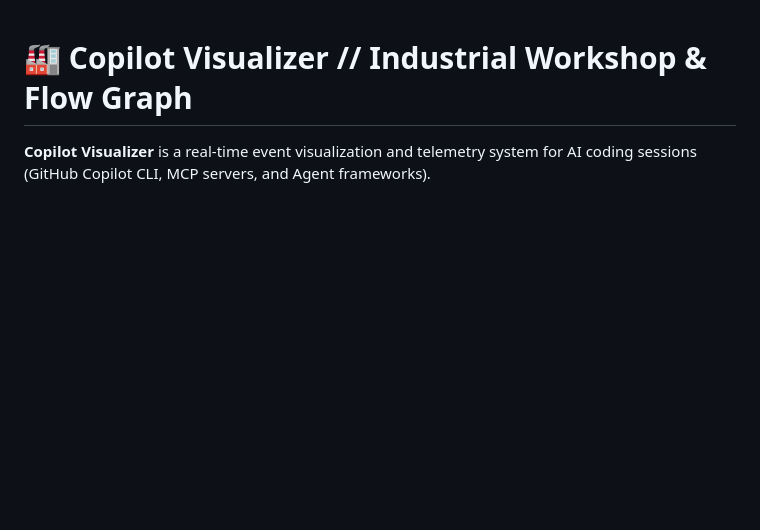
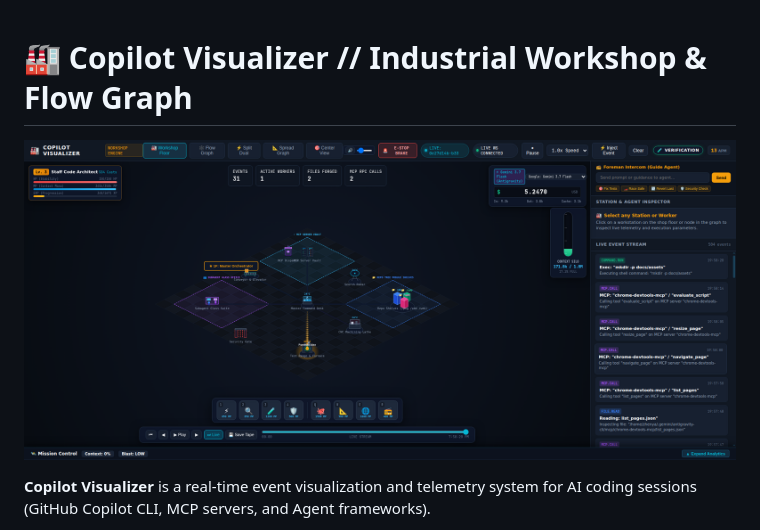
Before and after one commit to igenexxx/copilot-visualizer, a Markdown page: README.md, the part around the change. GitHub-like rendering; pictures changed too: docs/assets/screenshot.png (added); blank space fills up the shorter version.

Commit message:
docs: add screenshot, license, and update ignore rules

```diff
--- a/README.md
+++ b/README.md
@@ -1,4 +1,6 @@
 # 🏭 Copilot Visualizer // Industrial Workshop & Flow Graph
+
+![Copilot Visualizer Screenshot](docs/assets/screenshot.png)
 
 **Copilot Visualizer** is a real-time event visualization and telemetry system for AI coding sessions (GitHub Copilot CLI, MCP servers, and Agent frameworks).
 
```
Also changed, not shown: 4 other files.
